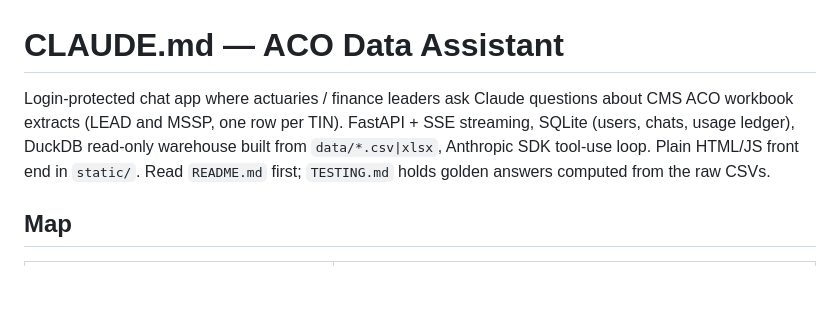
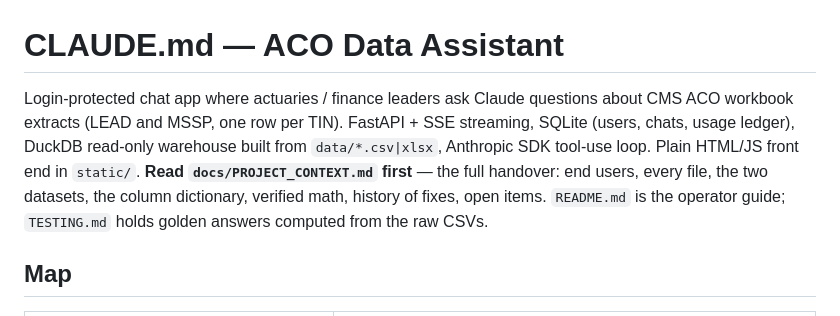
Before and after one commit to nshntkmr/lead-chatbot, a Markdown page: CLAUDE.md, the part around the change. Drawn GitHub-style; blank space fills up the shorter version.

```diff
--- a/CLAUDE.md
+++ b/CLAUDE.md
@@ -1,6 +1,6 @@
 # CLAUDE.md — ACO Data Assistant
 
-Login-protected chat app where actuaries / finance leaders ask Claude questions about CMS ACO workbook extracts (LEAD and MSSP, one row per TIN). FastAPI + SSE streaming, SQLite (users, chats, usage ledger), DuckDB read-only warehouse built from `data/*.csv|xlsx`, Anthropic SDK tool-use loop. Plain HTML/JS front end in `static/`. Read `README.md` first; `TESTING.md` holds golden answers computed from the raw CSVs.
+Login-protected chat app where actuaries / finance leaders ask Claude questions about CMS ACO workbook extracts (LEAD and MSSP, one row per TIN). FastAPI + SSE streaming, SQLite (users, chats, usage ledger), DuckDB read-only warehouse built from `data/*.csv|xlsx`, Anthropic SDK tool-use loop. Plain HTML/JS front end in `static/`. **Read `docs/PROJECT_CONTEXT.md` first** — the full handover: end users, every file, the two datasets, the column dictionary, verified math, history of fixes, open items. `README.md` is the operator guide; `TESTING.md` holds golden answers computed from the raw CSVs.
 
 ## Map
 
```
Also changed, not shown: docs/PROJECT_CONTEXT.md (added, +309 -0 lines).
